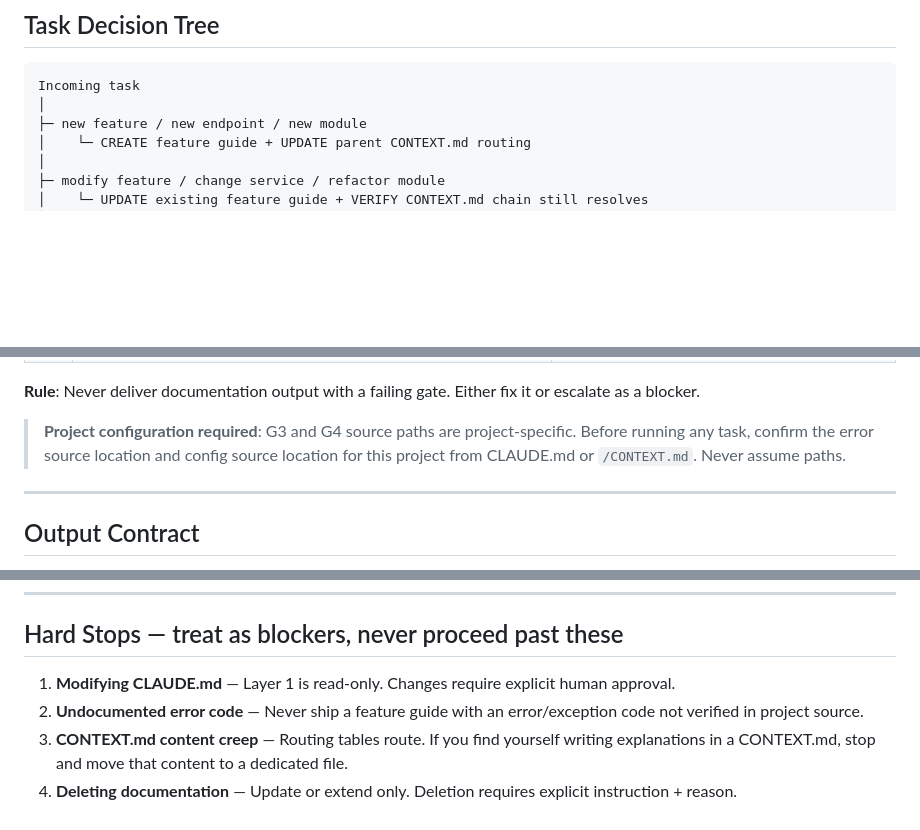
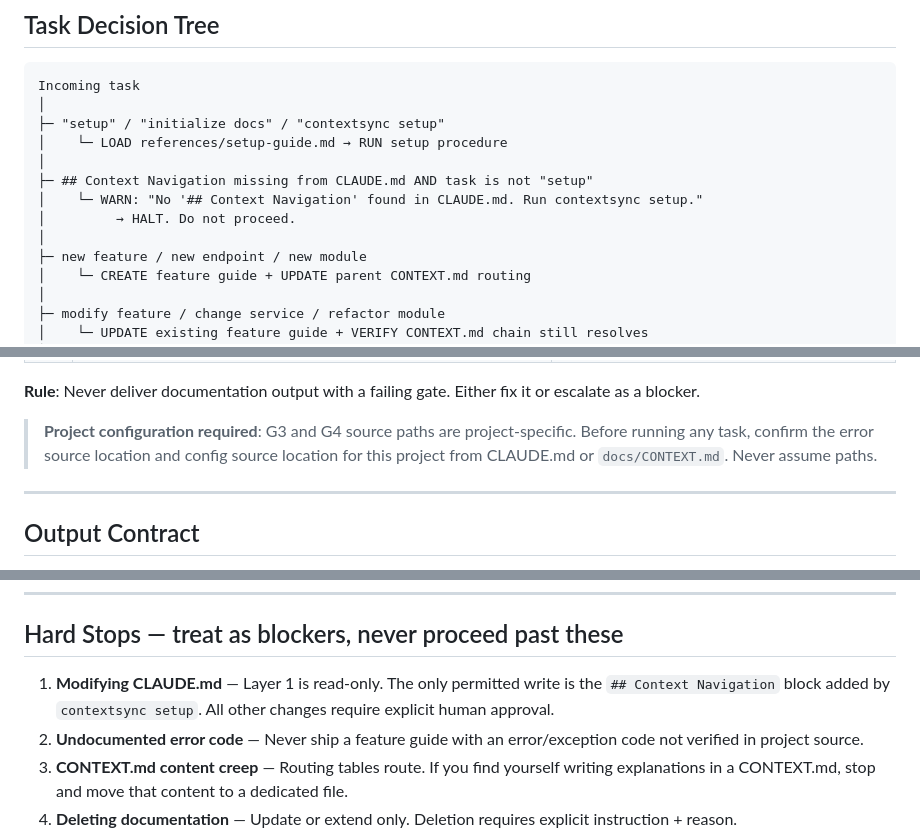
Before and after one commit to gauravprwl14/dev-environment-setup, a Markdown page: skills/contextsync/SKILL.md, 3 parts joined by grey strips. Rendered like a GitHub page; blank space fills up the shorter version.

Commit message:
feat(contextsync): add setup branch, narrow hard stop #1, fix docs path reference

````diff
--- a/skills/contextsync/SKILL.md
+++ b/skills/contextsync/SKILL.md
@@ -71,6 +71,13 @@ Read CLAUDE.md and find the `## Context Navigation` section before doing anythin
 ```
 Incoming task
 │
+├─ "setup" / "initialize docs" / "contextsync setup"
+│    └─ LOAD references/setup-guide.md → RUN setup procedure
+│
+├─ ## Context Navigation missing from CLAUDE.md AND task is not "setup"
+│    └─ WARN: "No '## Context Navigation' found in CLAUDE.md. Run contextsync setup."
+│         → HALT. Do not proceed.
+│
 ├─ new feature / new endpoint / new module
 │    └─ CREATE feature guide + UPDATE parent CONTEXT.md routing
 │
@@ -111,7 +118,7 @@ escalate as a blocker.
 
 > **Project configuration required**: G3 and G4 source paths are project-specific.
 > Before running any task, confirm the error source location and config source location
-> for this project from CLAUDE.md or `/CONTEXT.md`. Never assume paths.
+> for this project from CLAUDE.md or `docs/CONTEXT.md`. Never assume paths.
 
 ---
 
@@ -192,7 +200,9 @@ Quick reference — common agent interaction patterns:
 
 ## Hard Stops — treat as blockers, never proceed past these
 
-1. **Modifying CLAUDE.md** — Layer 1 is read-only. Changes require explicit human approval.
+1. **Modifying CLAUDE.md** — Layer 1 is read-only. The only permitted write is the
+   `## Context Navigation` block added by `contextsync setup`. All other changes require
+   explicit human approval.
 2. **Undocumented error code** — Never ship a feature guide with an error/exception code not verified in project source.
 3. **CONTEXT.md content creep** — Routing tables route. If you find yourself writing explanations in a CONTEXT.md, stop and move that content to a dedicated file.
 4. **Deleting documentation** — Update or extend only. Deletion requires explicit instruction + reason.
````
Also changed, not shown: other parts of skills/contextsync/SKILL.md (+1 -0 lines).
